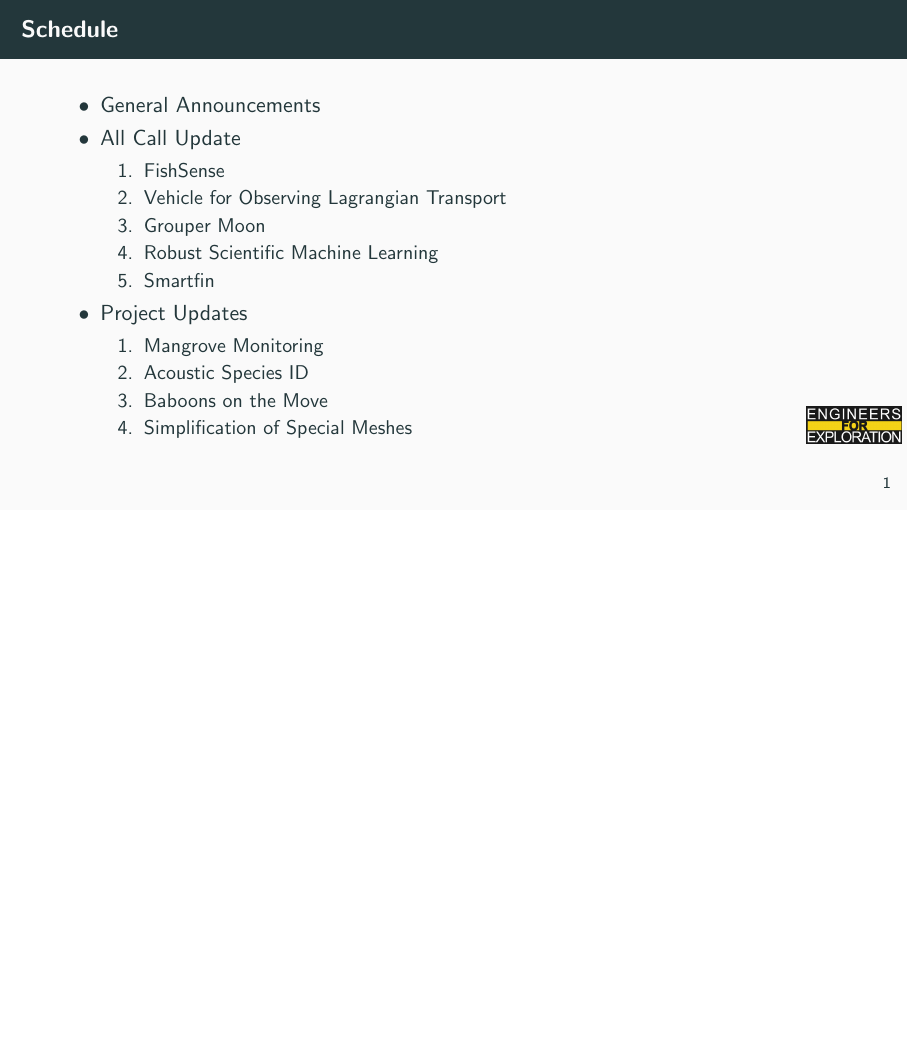
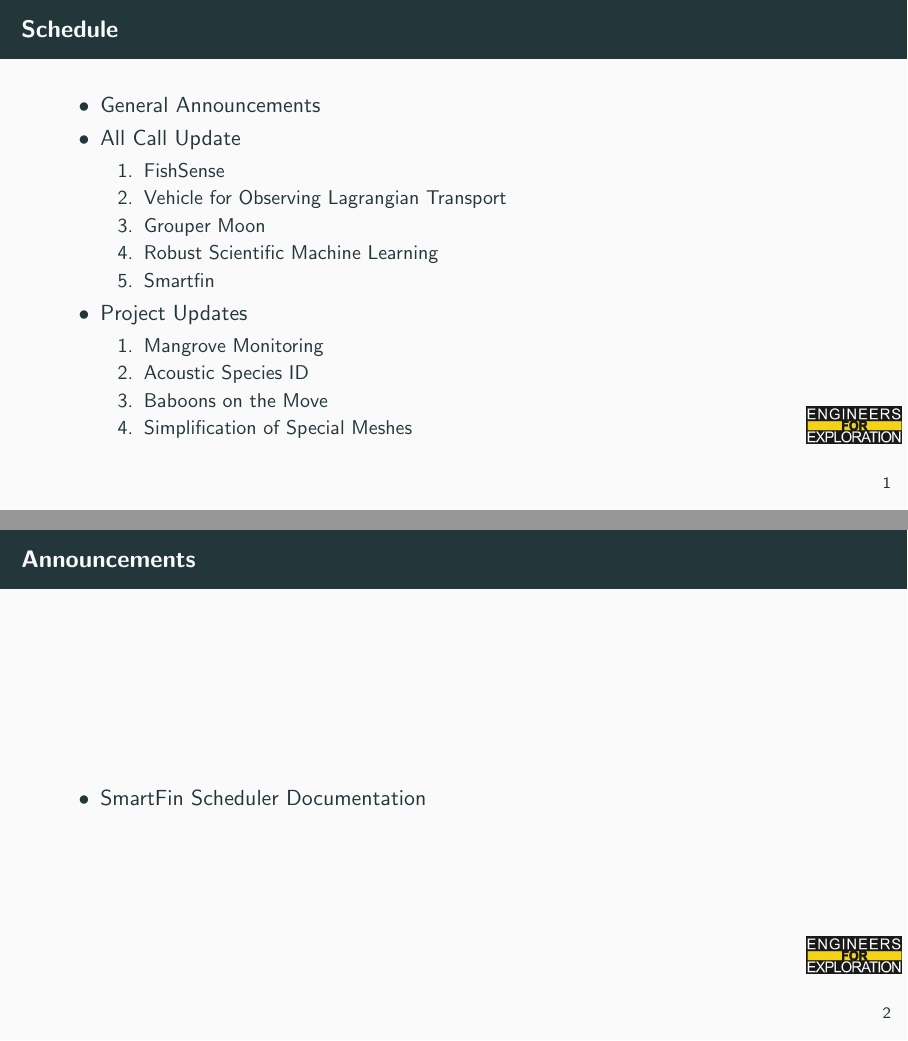
Before and after one commit to UCSD-E4E/weekly_presentations, LaTeX slides (presentation.tex, which reads announcements.tex): page 2 of 16 before the commit and pages 2 and 3 of 17 after it, the two joined at a grey line, the shorter picture padded with empty space. Compiled offline with pdfLaTeX.

Commit message:
Added Smartfin announcement

```diff
--- a/announcements.tex
+++ b/announcements.tex
@@ -1,6 +1,6 @@
-% Announcements for 2024-07-30T09:30:00-07:00
-% \begin{frame}{Announcements}
-%     \begin{itemize}
-%         \item
-%     \end{itemize}
-% \end{frame}
+%Announcements for 2024-07-30T09:30:00-07:00
+\begin{frame}{Announcements}
+    \begin{itemize}
+         \item \href{https://docs.google.com/document/d/1sDL2zlfeXy_WDHNrGm2APpgdTx-KTxwDBaZa0Zf5xxk/edit}{SmartFin Scheduler Documentation}
+    \end{itemize}
+\end{frame}
```
